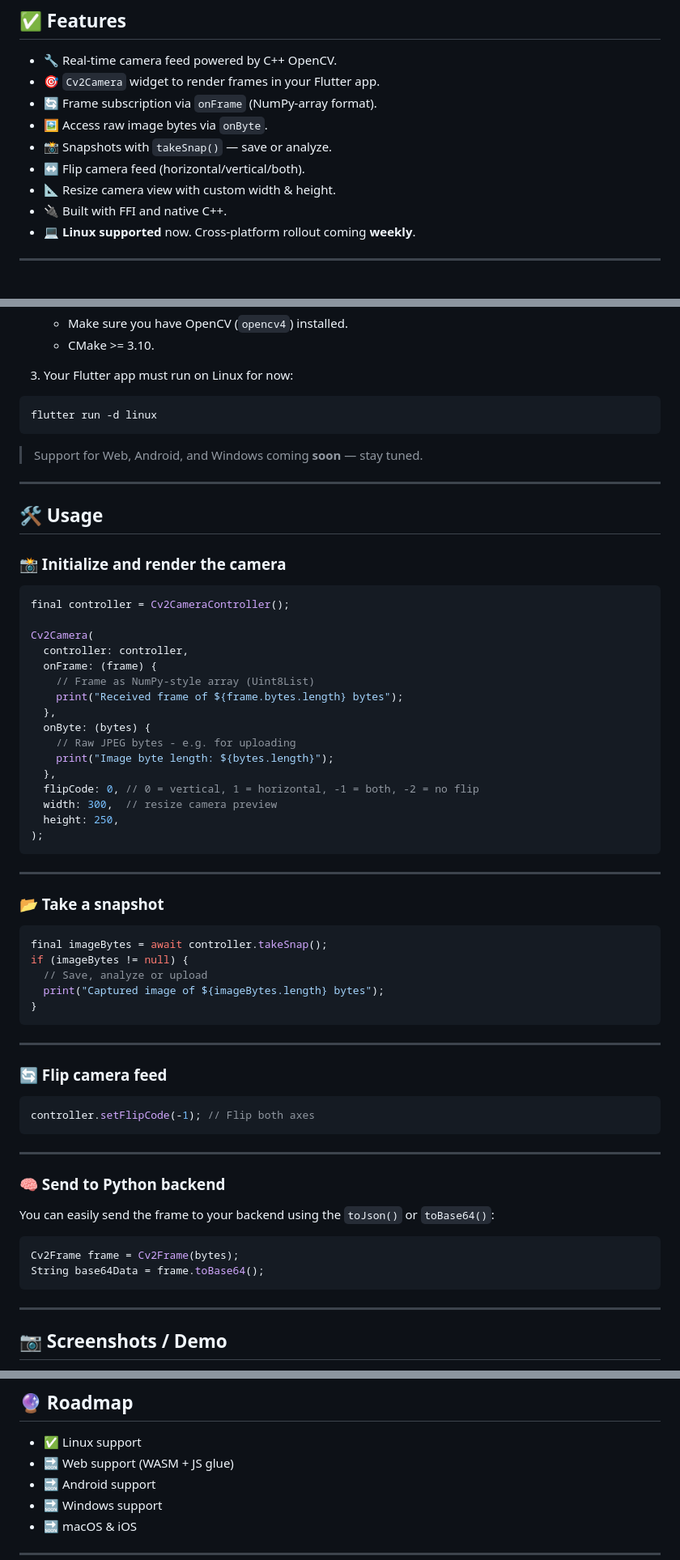
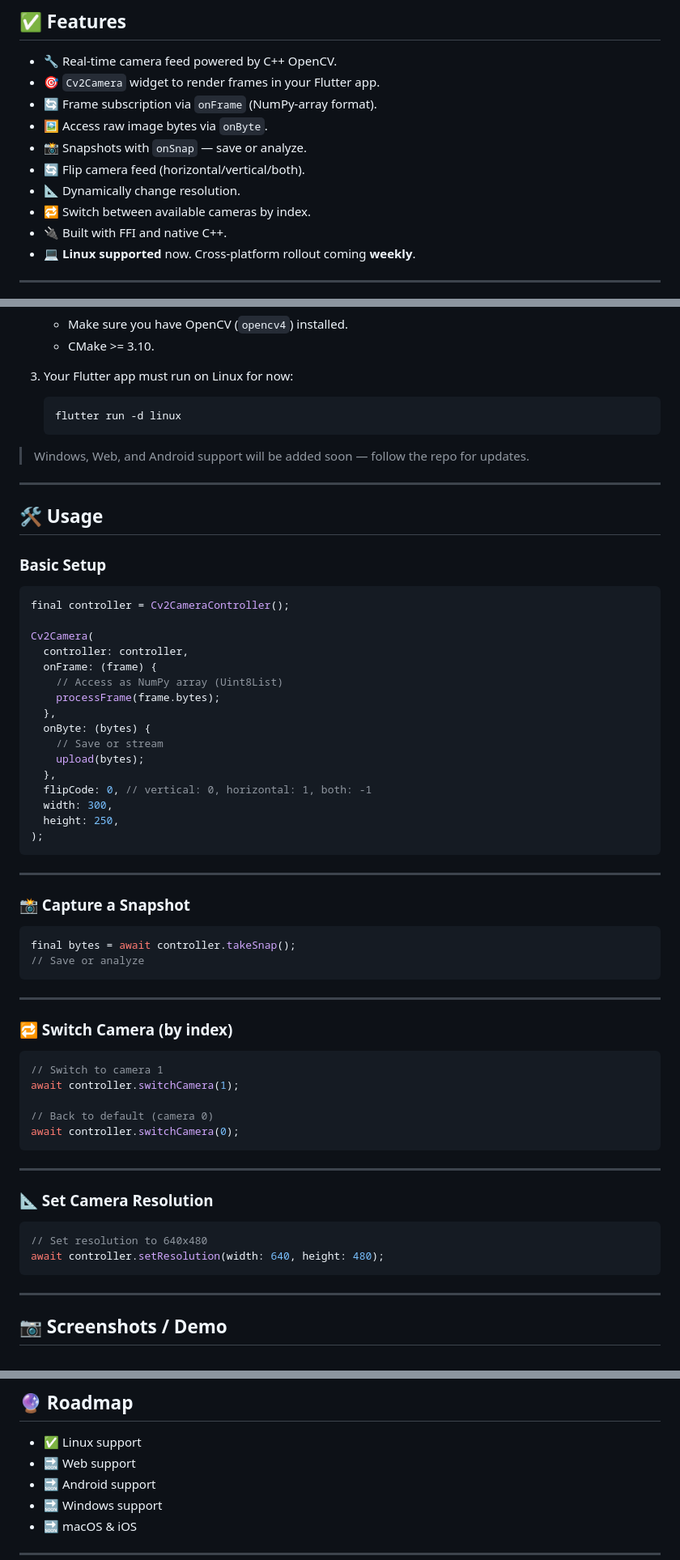
Before and after one commit to jamesadewara/flutter_cv2_camera, a Markdown page: README.md, 3 parts joined by grey strips. Shown at 81% size. Drawn GitHub-style.

Commit message:
updated readme to include switch camera and setresolution funcs

````diff
--- a/README.md
+++ b/README.md
@@ -24,9 +24,10 @@ If you work with mobile or edge AI, this is the plugin you've been waiting for.
 * 🎯 `Cv2Camera` widget to render frames in your Flutter app.
 * 🔄 Frame subscription via `onFrame` (NumPy-array format).
 * 🖼️ Access raw image bytes via `onByte`.
-* 📸 Snapshots with `takeSnap()` — save or analyze.
-* ↔️ Flip camera feed (horizontal/vertical/both).
-* 📐 Resize camera view with custom width & height.
+* 📸 Snapshots with `onSnap` — save or analyze.
+* 🔄 Flip camera feed (horizontal/vertical/both).
+* 📐 Dynamically change resolution.
+* 🔁 Switch between available cameras by index.
 * 🔌 Built with FFI and native C++.
 * 💻 **Linux supported** now. Cross-platform rollout coming **weekly**.
 
@@ -48,17 +49,17 @@ dependencies:
 
 3. Your Flutter app must run on Linux for now:
 
-```bash
-flutter run -d linux
-```
+   ```bash
+   flutter run -d linux
+   ```
 
-> Support for Web, Android, and Windows coming **soon** — stay tuned.
+> Windows, Web, and Android support will be added soon — follow the repo for updates.
 
 ---
 
 ## 🛠️ Usage
 
-### 📸 Initialize and render the camera
+### Basic Setup
 
 ```dart
 final controller = Cv2CameraController();
@@ -66,48 +67,47 @@ final controller = Cv2CameraController();
 Cv2Camera(
   controller: controller,
   onFrame: (frame) {
-    // Frame as NumPy-style array (Uint8List)
-    print("Received frame of ${frame.bytes.length} bytes");
+    // Access as NumPy array (Uint8List)
+    processFrame(frame.bytes);
   },
   onByte: (bytes) {
-    // Raw JPEG bytes - e.g. for uploading
-    print("Image byte length: ${bytes.length}");
+    // Save or stream
+    upload(bytes);
   },
-  flipCode: 0, // 0 = vertical, 1 = horizontal, -1 = both, -2 = no flip
-  width: 300,  // resize camera preview
+  flipCode: 0, // vertical: 0, horizontal: 1, both: -1
+  width: 300,
   height: 250,
 );
 ```
 
 ---
 
-### 📂 Take a snapshot
+### 📸 Capture a Snapshot
 
 ```dart
-final imageBytes = await controller.takeSnap();
-if (imageBytes != null) {
-  // Save, analyze or upload
-  print("Captured image of ${imageBytes.length} bytes");
-}
+final bytes = await controller.takeSnap();
+// Save or analyze
 ```
 
 ---
 
-### 🔄 Flip camera feed
+### 🔁 Switch Camera (by index)
 
 ```dart
-controller.setFlipCode(-1); // Flip both axes
+// Switch to camera 1
+await controller.switchCamera(1);
+
+// Back to default (camera 0)
+await controller.switchCamera(0);
 ```
 
 ---
 
-### 🧠 Send to Python backend
-
-You can easily send the frame to your backend using the `toJson()` or `toBase64()`:
+### 📐 Set Camera Resolution
 
 ```dart
-Cv2Frame frame = Cv2Frame(bytes);
-String base64Data = frame.toBase64();
+// Set resolution to 640x480
+await controller.setResolution(width: 640, height: 480);
 ```
 
 ---
@@ -139,7 +137,7 @@ Let’s build the future of mobile-first AI vision systems together. PRs and iss
 ## 🔮 Roadmap
 
 * ✅ Linux support
-* 🔜 Web support (WASM + JS glue)
+* 🔜 Web support
 * 🔜 Android support
 * 🔜 Windows support
 * 🔜 macOS & iOS
````
Also changed, not shown: other parts of README.md (+3 -5 lines).
